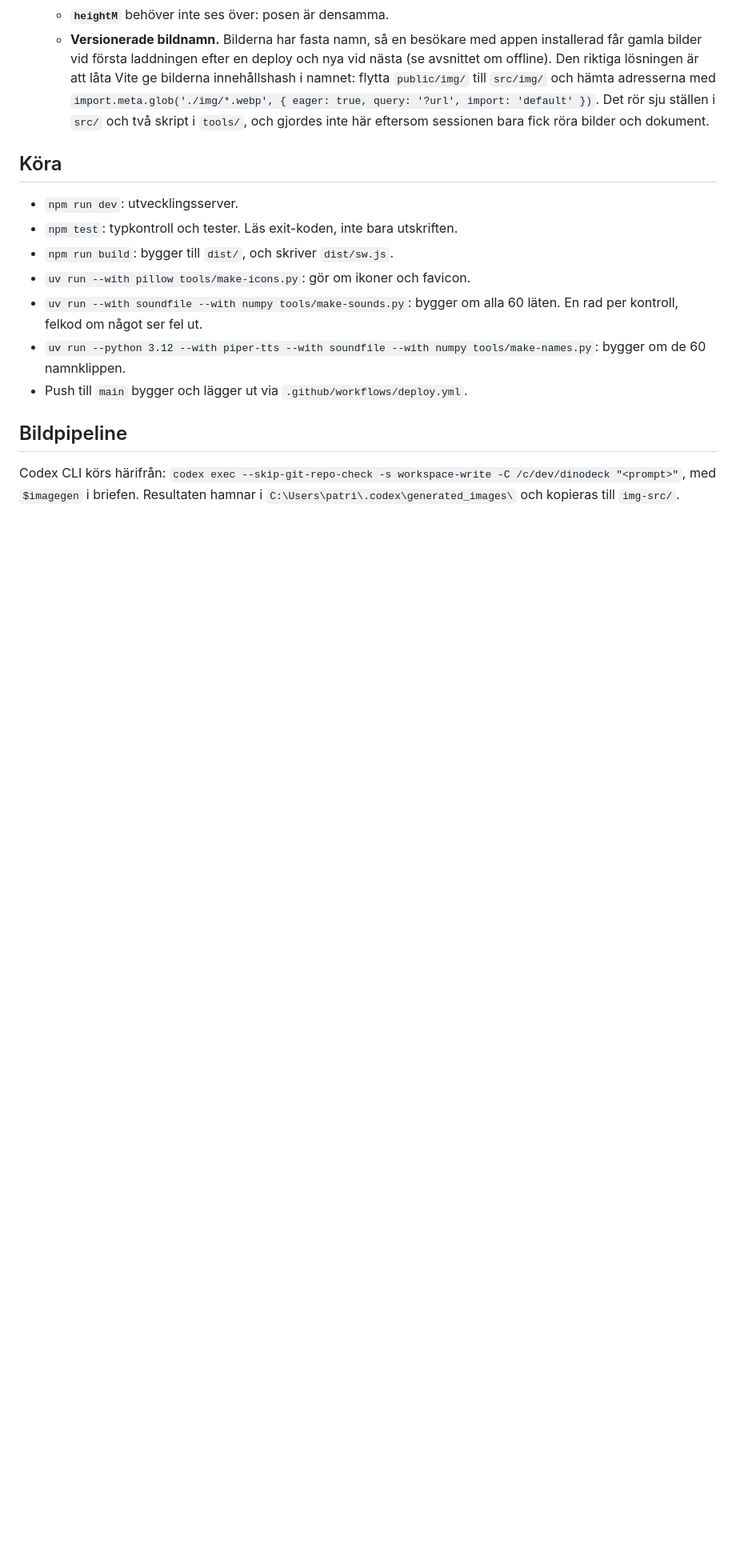
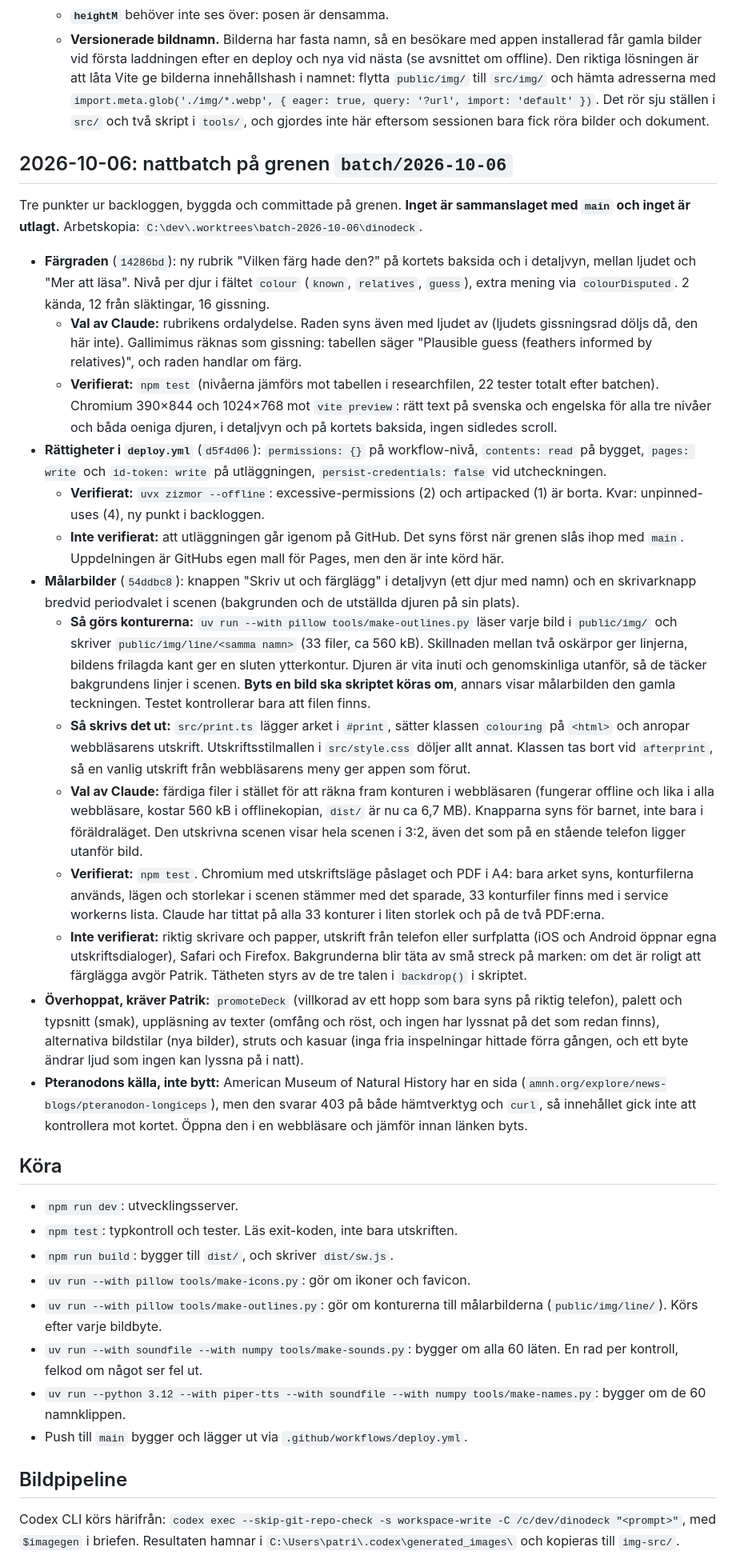
Before and after one commit to buildapp-se/dinodeck, a Markdown page: HANDOFF.md, the part around one of its changes. Shown at 80% size. Drawn GitHub-style; blank space fills up the shorter version.

Commit message:
Docs: batch 2026-10-06, three backlog items built on the branch
Co-Authored-By: Claude Opus 5.5 (1M context) <noreply@anthropic.com>

```diff
--- a/HANDOFF.md
+++ b/HANDOFF.md
@@ -152,12 +152,32 @@ reviewedAt: 2026-10-03
   - **`heightM`** behöver inte ses över: posen är densamma.
   - **Versionerade bildnamn.** Bilderna har fasta namn, så en besökare med appen installerad får gamla bilder vid första laddningen efter en deploy och nya vid nästa (se avsnittet om offline). Den riktiga lösningen är att låta Vite ge bilderna innehållshash i namnet: flytta `public/img/` till `src/img/` och hämta adresserna med `import.meta.glob('./img/*.webp', { eager: true, query: '?url', import: 'default' })`. Det rör sju ställen i `src/` och två skript i `tools/`, och gjordes inte här eftersom sessionen bara fick röra bilder och dokument.
 
+## 2026-10-06: nattbatch på grenen `batch/2026-10-06`
+
+Tre punkter ur backloggen, byggda och committade på grenen. **Inget är sammanslaget med `main` och inget är utlagt.** Arbetskopia: `C:\dev\.worktrees\batch-2026-10-06\dinodeck`.
+
+- **Färgraden** (`14286bd`): ny rubrik "Vilken färg hade den?" på kortets baksida och i detaljvyn, mellan ljudet och "Mer att läsa". Nivå per djur i fältet `colour` (`known`, `relatives`, `guess`), extra mening via `colourDisputed`. 2 kända, 12 från släktingar, 16 gissning.
+  - **Val av Claude:** rubrikens ordalydelse. Raden syns även med ljudet av (ljudets gissningsrad döljs då, den här inte). Gallimimus räknas som gissning: tabellen säger "Plausible guess (feathers informed by relatives)", och raden handlar om färg.
+  - **Verifierat:** `npm test` (nivåerna jämförs mot tabellen i researchfilen, 22 tester totalt efter batchen). Chromium 390×844 och 1024×768 mot `vite preview`: rätt text på svenska och engelska för alla tre nivåer och båda oeniga djuren, i detaljvyn och på kortets baksida, ingen sidledes scroll.
+- **Rättigheter i `deploy.yml`** (`d5f4d06`): `permissions: {}` på workflow-nivå, `contents: read` på bygget, `pages: write` och `id-token: write` på utläggningen, `persist-credentials: false` vid utcheckningen.
+  - **Verifierat:** `uvx zizmor --offline`: excessive-permissions (2) och artipacked (1) är borta. Kvar: unpinned-uses (4), ny punkt i backloggen.
+  - **Inte verifierat:** att utläggningen går igenom på GitHub. Det syns först när grenen slås ihop med `main`. Uppdelningen är GitHubs egen mall för Pages, men den är inte körd här.
+- **Målarbilder** (`54ddbc8`): knappen "Skriv ut och färglägg" i detaljvyn (ett djur med namn) och en skrivarknapp bredvid periodvalet i scenen (bakgrunden och de utställda djuren på sin plats).
+  - **Så görs konturerna:** `uv run --with pillow tools/make-outlines.py` läser varje bild i `public/img/` och skriver `public/img/line/<samma namn>` (33 filer, ca 560 kB). Skillnaden mellan två oskärpor ger linjerna, bildens frilagda kant ger en sluten ytterkontur. Djuren är vita inuti och genomskinliga utanför, så de täcker bakgrundens linjer i scenen. **Byts en bild ska skriptet köras om**, annars visar målarbilden den gamla teckningen. Testet kontrollerar bara att filen finns.
+  - **Så skrivs det ut:** `src/print.ts` lägger arket i `#print`, sätter klassen `colouring` på `<html>` och anropar webbläsarens utskrift. Utskriftsstilmallen i `src/style.css` döljer allt annat. Klassen tas bort vid `afterprint`, så en vanlig utskrift från webbläsarens meny ger appen som förut.
+  - **Val av Claude:** färdiga filer i stället för att räkna fram konturen i webbläsaren (fungerar offline och lika i alla webbläsare, kostar 560 kB i offlinekopian, `dist/` är nu ca 6,7 MB). Knapparna syns för barnet, inte bara i föräldraläget. Den utskrivna scenen visar hela scenen i 3:2, även det som på en stående telefon ligger utanför bild.
+  - **Verifierat:** `npm test`. Chromium med utskriftsläge påslaget och PDF i A4: bara arket syns, konturfilerna används, lägen och storlekar i scenen stämmer med det sparade, 33 konturfiler finns med i service workerns lista. Claude har tittat på alla 33 konturer i liten storlek och på de två PDF:erna.
+  - **Inte verifierat:** riktig skrivare och papper, utskrift från telefon eller surfplatta (iOS och Android öppnar egna utskriftsdialoger), Safari och Firefox. Bakgrunderna blir täta av små streck på marken: om det är roligt att färglägga avgör Patrik. Tätheten styrs av de tre talen i `backdrop()` i skriptet.
+- **Överhoppat, kräver Patrik:** `promoteDeck` (villkorad av ett hopp som bara syns på riktig telefon), palett och typsnitt (smak), uppläsning av texter (omfång och röst, och ingen har lyssnat på det som redan finns), alternativa bildstilar (nya bilder), struts och kasuar (inga fria inspelningar hittade förra gången, och ett byte ändrar ljud som ingen kan lyssna på i natt).
+- **Pteranodons källa, inte bytt:** American Museum of Natural History har en sida (`amnh.org/explore/news-blogs/pteranodon-longiceps`), men den svarar 403 på både hämtverktyg och `curl`, så innehållet gick inte att kontrollera mot kortet. Öppna den i en webbläsare och jämför innan länken byts.
+
 ## Köra
 
 - `npm run dev`: utvecklingsserver.
 - `npm test`: typkontroll och tester. Läs exit-koden, inte bara utskriften.
 - `npm run build`: bygger till `dist/`, och skriver `dist/sw.js`.
 - `uv run --with pillow tools/make-icons.py`: gör om ikoner och favicon.
+- `uv run --with pillow tools/make-outlines.py`: gör om konturerna till målarbilderna (`public/img/line/`). Körs efter varje bildbyte.
 - `uv run --with soundfile --with numpy tools/make-sounds.py`: bygger om alla 60 läten. En rad per kontroll, felkod om något ser fel ut.
 - `uv run --python 3.12 --with piper-tts --with soundfile --with numpy tools/make-names.py`: bygger om de 60 namnklippen.
 - Push till `main` bygger och lägger ut via `.github/workflows/deploy.yml`.
```
Also changed, not shown: other parts of HANDOFF.md (+2 -2 lines), BACKLOG.md (+4 -3 lines).
